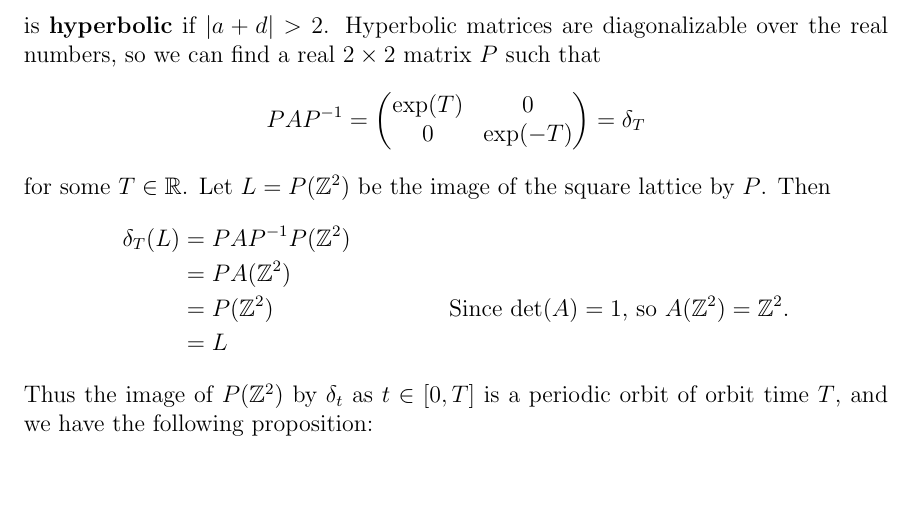
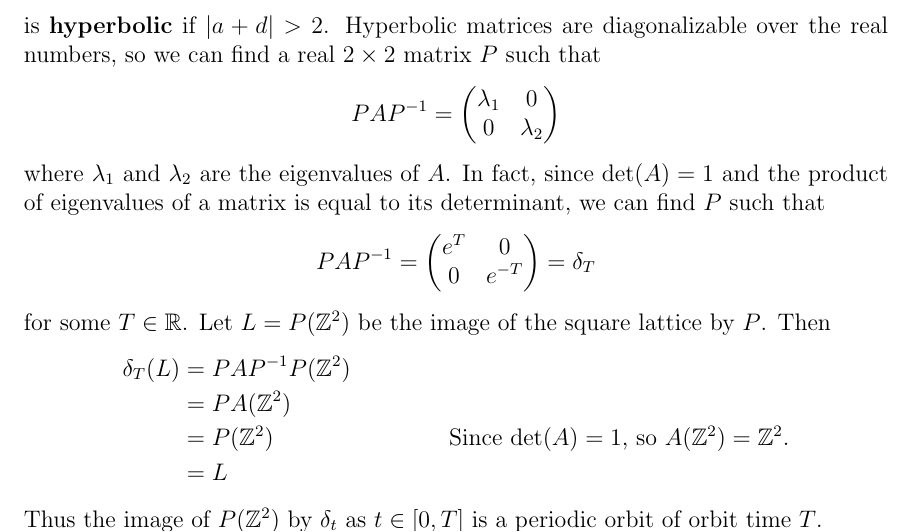
Before and after one commit to chnn/thesis, a LaTeX thesis (thesis.tex): part of page 10 of 41, cut so that both start at the same text, the shorter picture padded with empty space. Compiled offline with pdfLaTeX.

Commit message:
Expand dynamic system exposition

```diff
--- a/thesis.tex
+++ b/thesis.tex
@@ -194,18 +194,28 @@ is \defnphrase{hyperbolic} if $|a + d| > 2$.
 Hyperbolic matrices are diagonalizable over the real numbers, so we can find a real $2 \times 2$ matrix $P$ such that
 \begin{equation*}
   PAP^{-1} = \begin{pmatrix}
-    \exp(T) & 0 \\
-    0 & \exp(-T)
-  \end{pmatrix} = \delta_{T}
+    \lambda_1 & 0 \\
+    0 & \lambda_2
+  \end{pmatrix}
 \end{equation*}
-for some $T \in \R$. Let $L = P(\Z^2)$ be the image of the square lattice by $P$. Then
+where $\lambda_1$ and $\lambda_2$ are the eigenvalues of $A$.
+In fact, since $\det(A) = 1$ and the product of eigenvalues of a matrix is equal to its determinant, we can find $P$ such that
+\begin{equation*}
+  PAP^{-1} = \begin{pmatrix}
+    e^T & 0 \\
+    0 & e^{-T}
+  \end{pmatrix} = \delta_T
+\end{equation*}
+for some $T \in \R$.
+Let $L = P(\Z^2)$ be the image of the square lattice by $P$.
+Then
 \begin{align*}
   \delta_{T}(L) &= PAP^{-1} P(\Z^2) \\
   &= PA(\Z^2) \\
   &= P(\Z^2) && \text{Since $\det(A) = 1$, so $A(\Z^2) = \Z^2$.} \\
   &= L
 \end{align*}
-Thus the image of $P(\Z^2)$ by $\delta_t$ as $t \in [0, T]$ is a periodic orbit of orbit time $T$, and we have the following proposition:
+Thus the image of $P(\Z^2)$ by $\delta_t$ as $t \in [0, T]$ is a periodic orbit of orbit time $T$.
 
 \begin{prop}\label{prop:hyperbolic_defines_flow}
   Every hyperbolic matrix defines a periodic orbit of the modular flow.
```
Also changed, not shown: thesis.tex (2 more changed lines).
